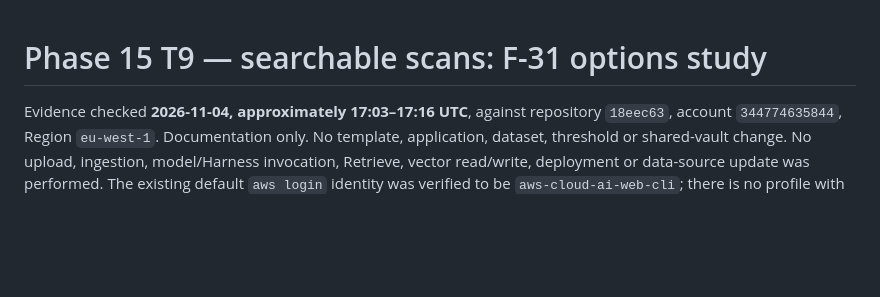
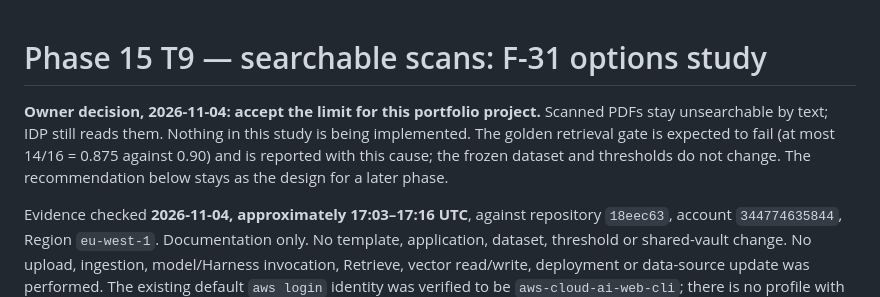
Before and after one commit to herrerogusano/LegalDesk, a Markdown page: docs/phase-15-kb-ocr-options.md, the part around the change. GitHub-like rendering; blank space fills up the shorter version.

Commit message:
docs: record the owner's decision on the F-31 study
Co-Authored-By: Claude Opus 5.5 <noreply@anthropic.com>

```diff
--- a/docs/phase-15-kb-ocr-options.md
+++ b/docs/phase-15-kb-ocr-options.md
@@ -1,4 +1,6 @@
 # Phase 15 T9 — searchable scans: F-31 options study
+
+**Owner decision, 2026-11-04: accept the limit for this portfolio project.** Scanned PDFs stay unsearchable by text; IDP still reads them. Nothing in this study is being implemented. The golden retrieval gate is expected to fail (at most 14/16 = 0.875 against 0.90) and is reported with this cause; the frozen dataset and thresholds do not change. The recommendation below stays as the design for a later phase.
 
 Evidence checked **2026-11-04, approximately 17:03–17:16 UTC**, against repository
 `18eec63`, account `344774635844`, Region `eu-west-1`. Documentation only. No
```
